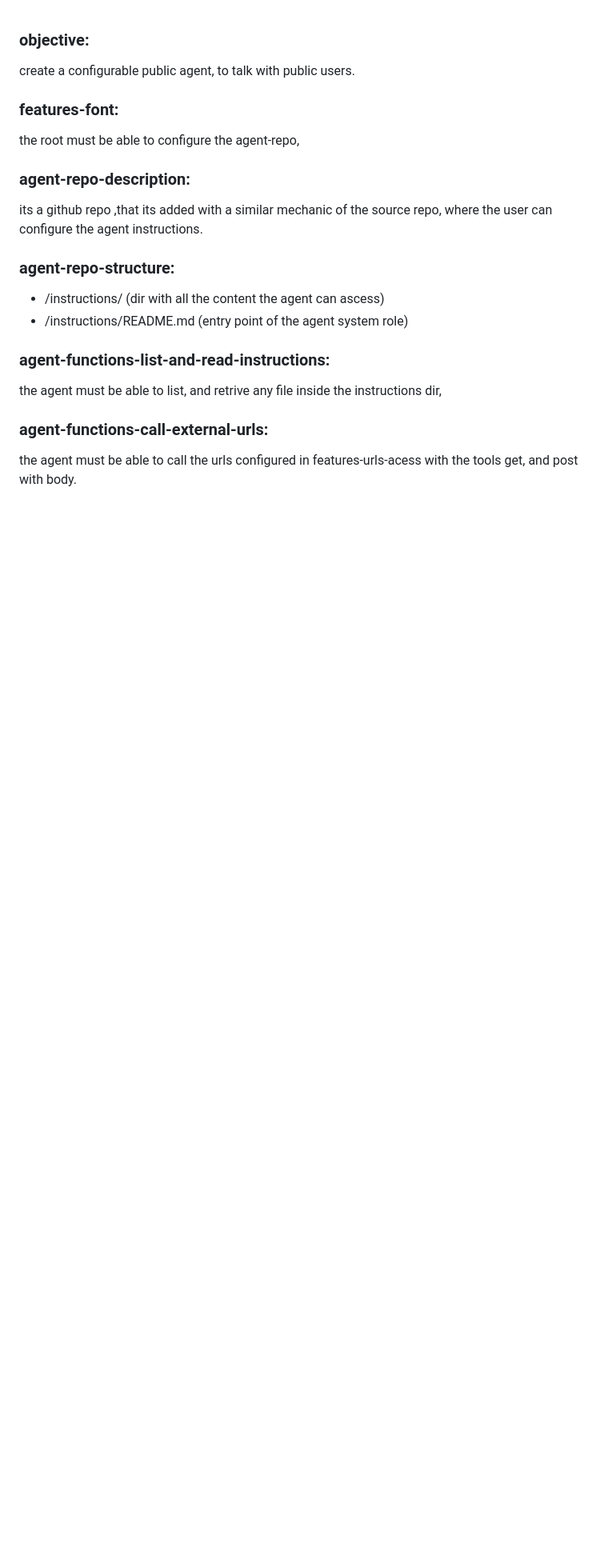
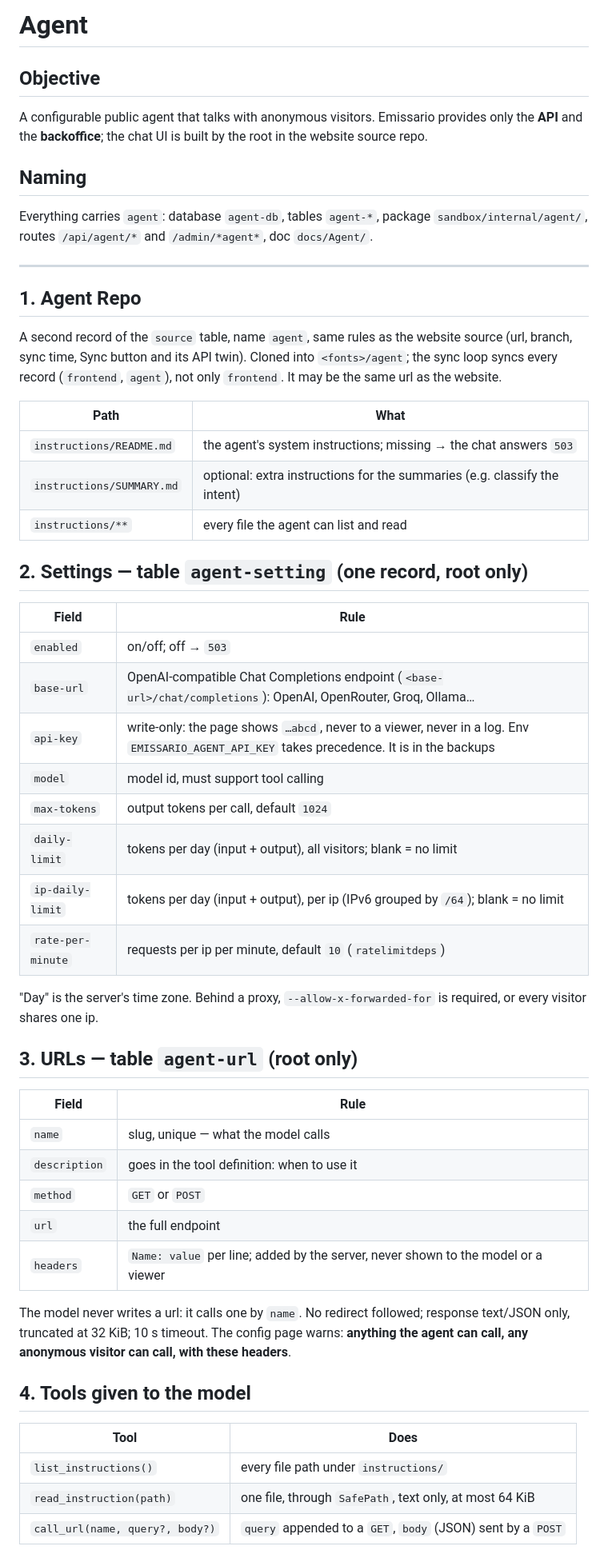
Before and after one commit to MateusMoutinhoOrg/Emissario, a Markdown page: PromptHistory/3.Agent/prompt.md, the part around one of its changes. Shown at 80% size. Rendered like a GitHub page; blank space fills up the shorter version.

Commit message:
docs: rewrite agent specification and architecture documentation

```diff
--- a/PromptHistory/3.Agent/prompt.md
+++ b/PromptHistory/3.Agent/prompt.md
@@ -1,24 +1,58 @@
+# Agent
 
-### objective:
-create a configurable public agent, to talk with public users.
+## Objective
+A configurable public agent that talks with anonymous visitors. Emissario provides only the **API** and
+the **backoffice**; the chat UI is built by the root in the website source repo.
 
+## Naming
+Everything carries `agent`: database `agent-db`, tables `agent-*`, package `sandbox/internal/agent/`,
+routes `/api/agent/*` and `/admin/*agent*`, doc `docs/Agent/`.
 
+---
 
-### features-font:
-the root must be able to configure the agent-repo,
+## 1. Agent Repo
+A second record of the `source` table, name `agent`, same rules as the website source (url, branch,
+sync time, Sync button and its API twin). Cloned into `<fonts>/agent`; the sync loop syncs every
+record (`frontend`, `agent`), not only `frontend`. It may be the same url as the website.
 
-### agent-repo-description:
-its a github repo ,that its added with  a similar mechanic of the source repo, where the user can configure the agent instructions.
+| Path | What |
+|---|---|
+| `instructions/README.md` | the agent's system instructions; missing → the chat answers `503` |
+| `instructions/SUMMARY.md` | optional: extra instructions for the summaries (e.g. classify the intent) |
+| `instructions/**` | every file the agent can list and read |
 
-### agent-repo-structure:
-- /instructions/ (dir with all the content the agent can ascess)
-- /instructions/README.md (entry point of the agent system role)
+## 2. Settings — table `agent-setting` (one record, root only)
+| Field | Rule |
+|---|---|
+| `enabled` | on/off; off → `503` |
+| `base-url` | OpenAI-compatible Chat Completions endpoint (`<base-url>/chat/completions`): OpenAI, OpenRouter, Groq, Ollama… |
+| `api-key` | write-only: the page shows `…abcd`, never to a viewer, never in a log. Env `EMISSARIO_AGENT_API_KEY` takes precedence. It is in the backups |
+| `model` | model id, must support tool calling |
+| `max-tokens` | output tokens per call, default `1024` |
+| `daily-limit` | tokens per day (input + output), all visitors; blank = no limit |
+| `ip-daily-limit` | tokens per day (input + output), per ip (IPv6 grouped by `/64`); blank = no limit |
+| `rate-per-minute` | requests per ip per minute, default `10` (`ratelimitdeps`) |
 
-### agent-functions-list-and-read-instructions:
-the agent must be able to list, and retrive any file inside the instructions dir,
+"Day" is the server's time zone. Behind a proxy, `--allow-x-forwarded-for` is required, or every
+visitor shares one ip.
 
+## 3. URLs — table `agent-url` (root only)
+| Field | Rule |
+|---|---|
+| `name` | slug, unique — what the model calls |
+| `description` | goes in the tool definition: when to use it |
+| `method` | `GET` or `POST` |
+| `url` | the full endpoint |
+| `headers` | `Name: value` per line; added by the server, never shown to the model or a viewer |
 
-### agent-functions-call-external-urls:
-the agent must be able to call the urls configured in features-urls-acess with the tools get, and post with body.
+The model never writes a url: it calls one by `name`. No redirect followed; response text/JSON only,
+truncated at 32 KiB; 10 s timeout. The config page warns: **anything the agent can call, any anonymous
+visitor can call, with these headers**.
 
+## 4. Tools given to the model
+| Tool | Does |
+|---|---|
+| `list_instructions()` | every file path under `instructions/` |
+| `read_instruction(path)` | one file, through `SafePath`, text only, at most 64 KiB |
+| `call_url(name, query?, body?)` | `query` appended to a `GET`, `body` (JSON) sent by a `POST` |
 
```
Also changed, not shown: other parts of PromptHistory/3.Agent/prompt.md (+67 -47 lines).
